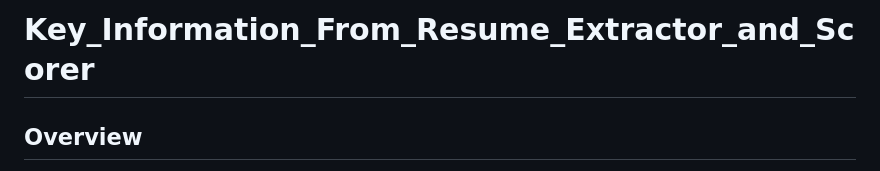
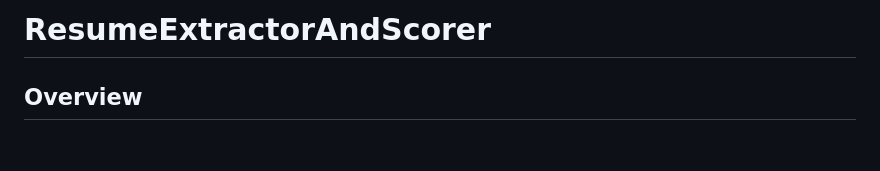
Before and after one commit to Souheil007/key_information_FromResume_Extractor_and_Scorer, a Markdown page: README.md, the part around the change. Rendered like a GitHub page; blank space fills up the shorter version.

```diff
--- a/README.md
+++ b/README.md
@@ -1,4 +1,4 @@
-# Key\_Information\_From\_Resume\_Extractor\_and\_Scorer
+# ResumeExtractorAndScorer
 
 ## Overview
 
```
